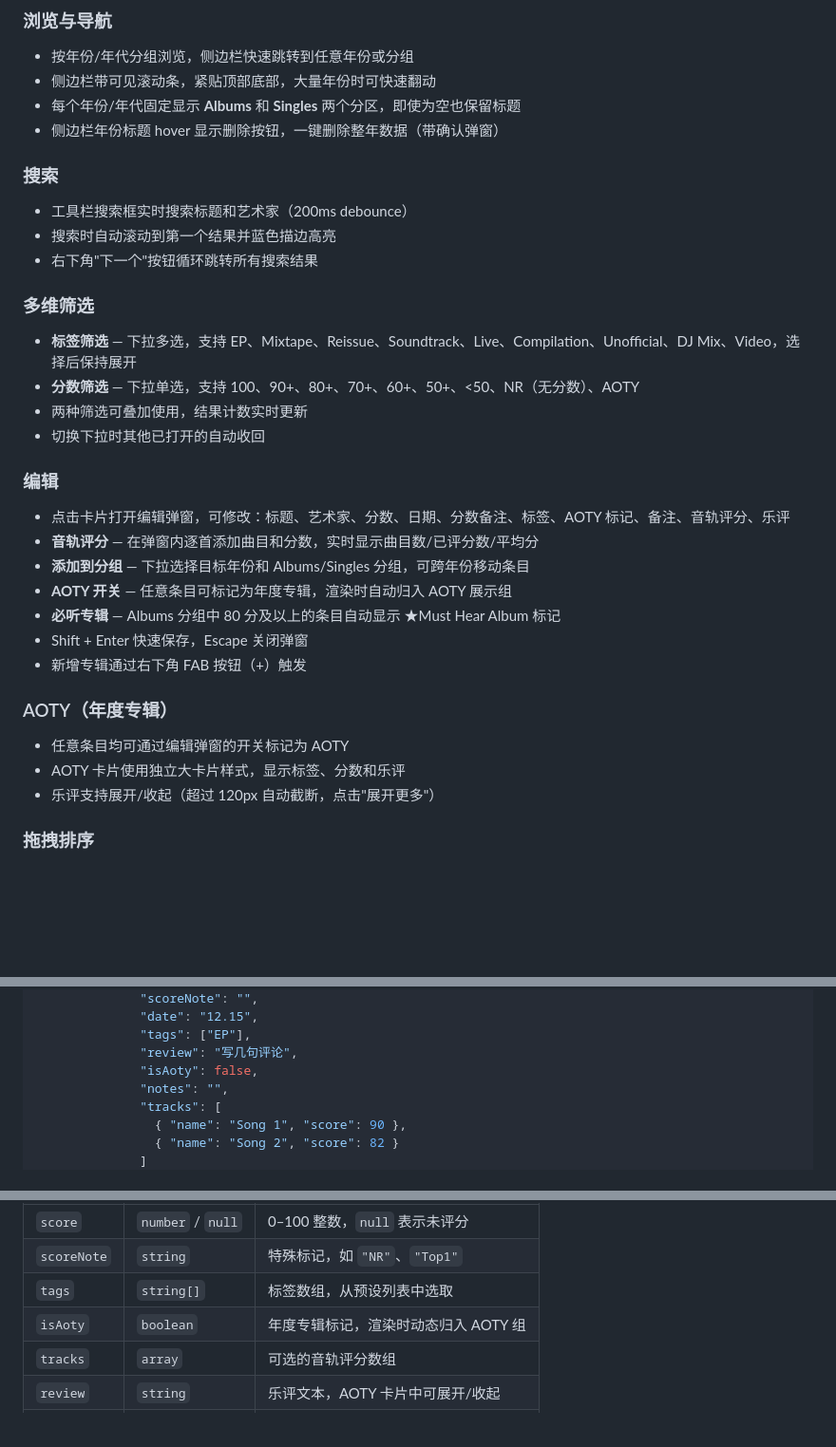
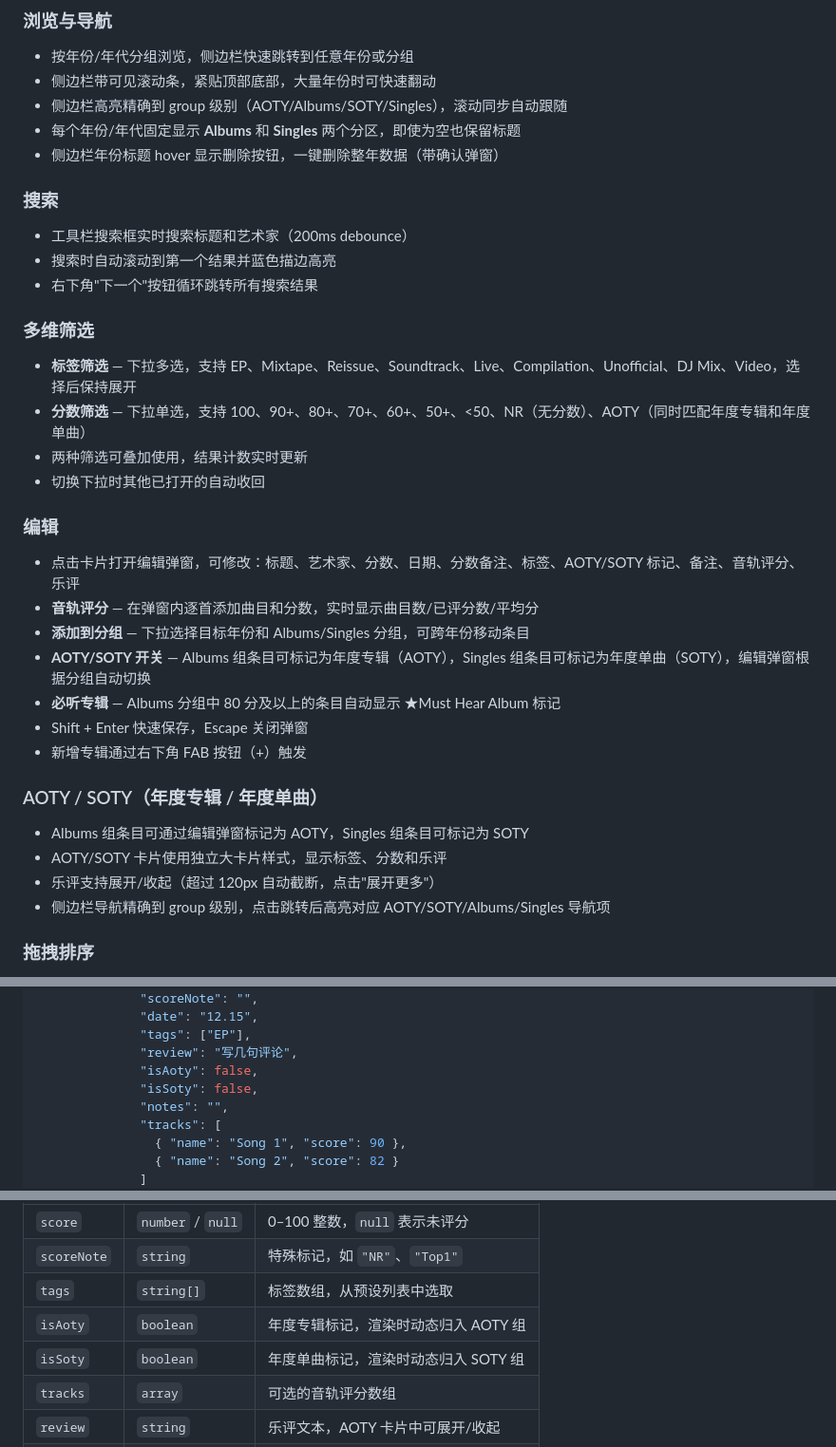
Before and after one commit to DEVILISALIE/Xan-s-Music-Ratings-Data, a Markdown page: README.md, 3 parts joined by grey strips. Shown at 95% size. GitHub-like rendering; blank space fills up the shorter version.

Commit message:
docs: 更新 CLAUDE.md 和 README.md，补充 SOTY、侧边栏高亮、锚点定位说明

```diff
--- a/README.md
+++ b/README.md
@@ -12,6 +12,7 @@
 
 - 按年份/年代分组浏览，侧边栏快速跳转到任意年份或分组
 - 侧边栏带可见滚动条，紧贴顶部底部，大量年份时可快速翻动
+- 侧边栏高亮精确到 group 级别（AOTY/Albums/SOTY/Singles），滚动同步自动跟随
 - 每个年份/年代固定显示 **Albums** 和 **Singles** 两个分区，即使为空也保留标题
 - 侧边栏年份标题 hover 显示删除按钮，一键删除整年数据（带确认弹窗）
 
@@ -24,25 +25,26 @@
 ### 多维筛选
 
 - **标签筛选** — 下拉多选，支持 EP、Mixtape、Reissue、Soundtrack、Live、Compilation、Unofficial、DJ Mix、Video，选择后保持展开
-- **分数筛选** — 下拉单选，支持 100、90+、80+、70+、60+、50+、<50、NR（无分数）、AOTY
+- **分数筛选** — 下拉单选，支持 100、90+、80+、70+、60+、50+、<50、NR（无分数）、AOTY（同时匹配年度专辑和年度单曲）
 - 两种筛选可叠加使用，结果计数实时更新
 - 切换下拉时其他已打开的自动收回
 
 ### 编辑
 
-- 点击卡片打开编辑弹窗，可修改：标题、艺术家、分数、日期、分数备注、标签、AOTY 标记、备注、音轨评分、乐评
+- 点击卡片打开编辑弹窗，可修改：标题、艺术家、分数、日期、分数备注、标签、AOTY/SOTY 标记、备注、音轨评分、乐评
 - **音轨评分** — 在弹窗内逐首添加曲目和分数，实时显示曲目数/已评分数/平均分
 - **添加到分组** — 下拉选择目标年份和 Albums/Singles 分组，可跨年份移动条目
-- **AOTY 开关** — 任意条目可标记为年度专辑，渲染时自动归入 AOTY 展示组
+- **AOTY/SOTY 开关** — Albums 组条目可标记为年度专辑（AOTY），Singles 组条目可标记为年度单曲（SOTY），编辑弹窗根据分组自动切换
 - **必听专辑** — Albums 分组中 80 分及以上的条目自动显示 ★Must Hear Album 标记
 - Shift + Enter 快速保存，Escape 关闭弹窗
 - 新增专辑通过右下角 FAB 按钮（+）触发
 
-### AOTY（年度专辑）
+### AOTY / SOTY（年度专辑 / 年度单曲）
 
-- 任意条目均可通过编辑弹窗的开关标记为 AOTY
-- AOTY 卡片使用独立大卡片样式，显示标签、分数和乐评
+- Albums 组条目可通过编辑弹窗标记为 AOTY，Singles 组条目可标记为 SOTY
+- AOTY/SOTY 卡片使用独立大卡片样式，显示标签、分数和乐评
 - 乐评支持展开/收起（超过 120px 自动截断，点击"展开更多"）
+- 侧边栏导航精确到 group 级别，点击跳转后高亮对应 AOTY/SOTY/Albums/Singles 导航项
 
 ### 拖拽排序
 
@@ -161,6 +163,7 @@ Vol. 1 - 2025
               "tags": ["EP"],
               "review": "写几句评论",
               "isAoty": false,
+              "isSoty": false,
               "notes": "",
               "tracks": [
                 { "name": "Song 1", "score": 90 },
@@ -182,6 +185,7 @@ Vol. 1 - 2025
 | `scoreNote` | `string` | 特殊标记，如 `"NR"`、`"Top1"` |
 | `tags` | `string[]` | 标签数组，从预设列表中选取 |
 | `isAoty` | `boolean` | 年度专辑标记，渲染时动态归入 AOTY 组 |
+| `isSoty` | `boolean` | 年度单曲标记，渲染时动态归入 SOTY 组 |
 | `tracks` | `array` | 可选的音轨评分数组 |
 | `review` | `string` | 乐评文本，AOTY 卡片中可展开/收起 |
 | `notes` | `string` | 附加备注 |
```
Also changed, not shown: other parts of README.md (+1 -0 lines), CLAUDE.md (+7 -3 lines).
